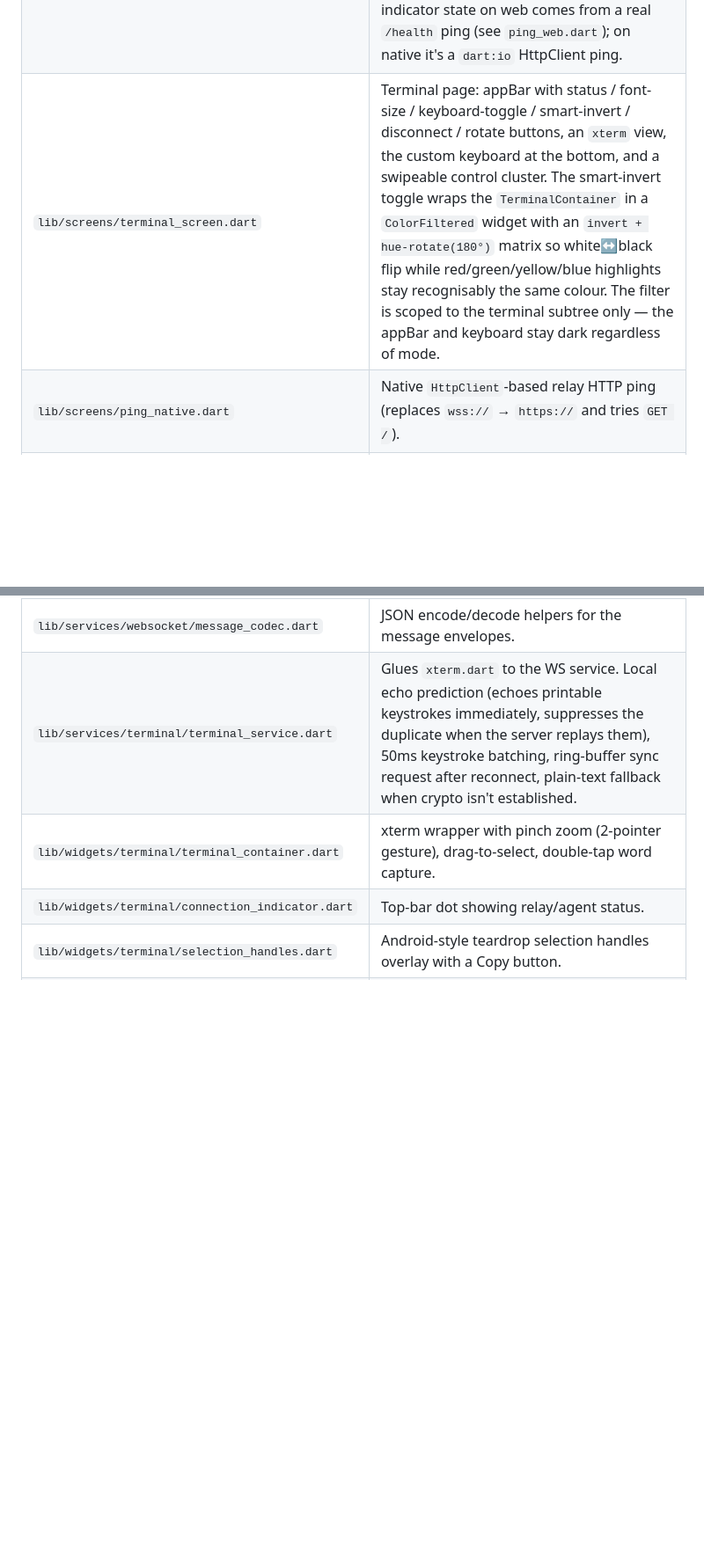
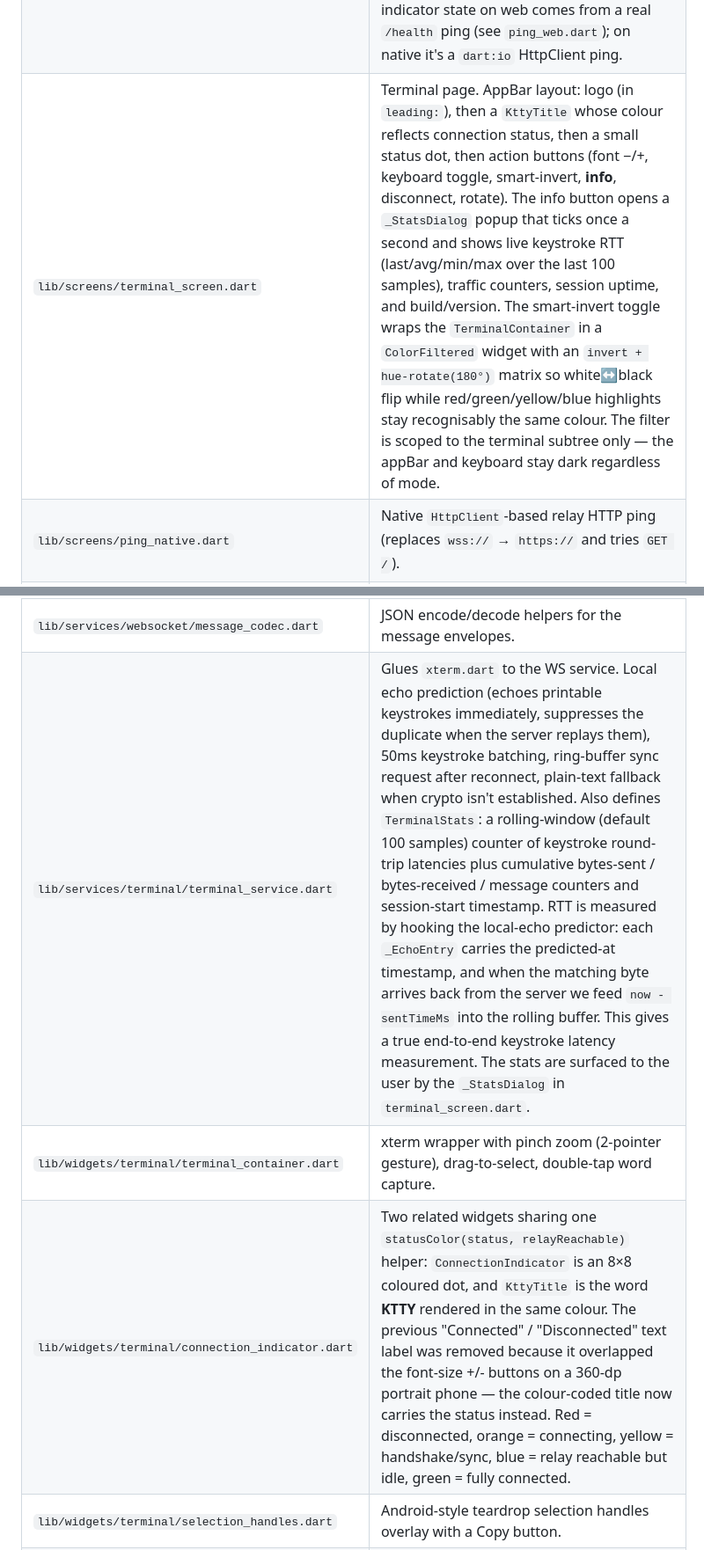
Before and after one commit to phuawenpu/KTTY, a Markdown page: README.md, 2 parts joined by grey strips. Shown at 88% size. Rendered like a GitHub page; blank space fills up the shorter version.

```diff
--- a/README.md
+++ b/README.md
@@ -194,7 +194,7 @@ Other hardening in the same change set:
 | `lib/state/keyboard_state.dart` | Holds the active layer (ABC=0, 123=1, SYM=2), shift/caps state. |
 | `lib/state/viewport_state.dart` | Portrait/landscape mode for the terminal layout. |
 | `lib/screens/dashboard_screen.dart` | PIN entry + Connect button + relay reachability indicator. The WebSocket URL field is shown only on native (so the user can point at a self-hosted relay) and **hidden on web** — the PWA always uses the default `wss://ktty-relay.fly.dev/ws` from the controller's initial value. On PWA there's a 5-attempt PIN rate limiter with 30s lockout. Both platforms enforce a minimum PIN length of 8 digits and reject any URL that doesn't start with `wss://`. The connection-indicator state on web comes from a real `/health` ping (see `ping_web.dart`); on native it's a `dart:io` HttpClient ping. |
-| `lib/screens/terminal_screen.dart` | Terminal page: appBar with status / font-size / keyboard-toggle / smart-invert / disconnect / rotate buttons, an `xterm` view, the custom keyboard at the bottom, and a swipeable control cluster. The smart-invert toggle wraps the `TerminalContainer` in a `ColorFiltered` widget with an `invert + hue-rotate(180°)` matrix so white↔black flip while red/green/yellow/blue highlights stay recognisably the same colour. The filter is scoped to the terminal subtree only — the appBar and keyboard stay dark regardless of mode. |
+| `lib/screens/terminal_screen.dart` | Terminal page. AppBar layout: logo (in `leading:`), then a `KttyTitle` whose colour reflects connection status, then a small status dot, then action buttons (font −/+, keyboard toggle, smart-invert, **info**, disconnect, rotate). The info button opens a `_StatsDialog` popup that ticks once a second and shows live keystroke RTT (last/avg/min/max over the last 100 samples), traffic counters, session uptime, and build/version. The smart-invert toggle wraps the `TerminalContainer` in a `ColorFiltered` widget with an `invert + hue-rotate(180°)` matrix so white↔black flip while red/green/yellow/blue highlights stay recognisably the same colour. The filter is scoped to the terminal subtree only — the appBar and keyboard stay dark regardless of mode. |
 | `lib/screens/ping_native.dart` | Native `HttpClient`-based relay HTTP ping (replaces `wss://` → `https://` and tries `GET /`). |
 | `lib/screens/ping_web.dart` | Web reachability probe. Calls `window.fetch` (via `dart:js_interop`) against the relay's `/health` endpoint and returns `true` on a 2xx. The relay must serve `Access-Control-Allow-Origin: *` on `/health` (it does — see `backend/relay/src/main.rs`) and the PWA's CSP `connect-src` must whitelist the relay's https origin. Selected over `ping_native.dart` via conditional import on `dart.library.js_interop`. |
 | `lib/services/crypto/native_crypto.dart` | The dispatcher. Conditional import: `native_crypto_web.dart` on web, `native_crypto_ffi.dart` on native. Exposes a single `NativeCrypto` static class so the rest of the app doesn't care which platform it's on. |
@@ -207,9 +207,9 @@ Other hardening in the same change set:
 | `lib/services/websocket/ws_connect.dart` | Native WebSocket connect using `dart:io` `WebSocket` (no SSL cert override anymore — relay has a real cert). |
 | `lib/services/websocket/ws_connect_web.dart` | Web WebSocket connect using `WebSocketChannel.connect`. Conditional-imported. |
 | `lib/services/websocket/message_codec.dart` | JSON encode/decode helpers for the message envelopes. |
-| `lib/services/terminal/terminal_service.dart` | Glues `xterm.dart` to the WS service. Local echo prediction (echoes printable keystrokes immediately, suppresses the duplicate when the server replays them), 50ms keystroke batching, ring-buffer sync request after reconnect, plain-text fallback when crypto isn't established. |
+| `lib/services/terminal/terminal_service.dart` | Glues `xterm.dart` to the WS service. Local echo prediction (echoes printable keystrokes immediately, suppresses the duplicate when the server replays them), 50ms keystroke batching, ring-buffer sync request after reconnect, plain-text fallback when crypto isn't established. Also defines `TerminalStats`: a rolling-window (default 100 samples) counter of keystroke round-trip latencies plus cumulative bytes-sent / bytes-received / message counters and session-start timestamp. RTT is measured by hooking the local-echo predictor: each `_EchoEntry` carries the predicted-at timestamp, and when the matching byte arrives back from the server we feed `now - sentTimeMs` into the rolling buffer. This gives a true end-to-end keystroke latency measurement. The stats are surfaced to the user by the `_StatsDialog` in `terminal_screen.dart`. |
 | `lib/widgets/terminal/terminal_container.dart` | xterm wrapper with pinch zoom (2-pointer gesture), drag-to-select, double-tap word capture. |
-| `lib/widgets/terminal/connection_indicator.dart` | Top-bar dot showing relay/agent status. |
+| `lib/widgets/terminal/connection_indicator.dart` | Two related widgets sharing one `statusColor(status, relayReachable)` helper: `ConnectionIndicator` is an 8×8 coloured dot, and `KttyTitle` is the word **KTTY** rendered in the same colour. The previous "Connected" / "Disconnected" text label was removed because it overlapped the font-size +/- buttons on a 360-dp portrait phone — the colour-coded title now carries the status instead. Red = disconnected, orange = connecting, yellow = handshake/sync, blue = relay reachable but idle, green = fully connected. |
 | `lib/widgets/terminal/selection_handles.dart` | Android-style teardrop selection handles overlay with a Copy button. |
 | `lib/widgets/keyboard/custom_keyboard.dart` | The on-screen keyboard. Three layers (ABC, 123, SYM) plus a swipe drawer for arrows/function keys. Sends keys via a callback to `terminal_service`. |
 | `lib/widgets/keyboard/keyboard_layer.dart` | One layer of the keyboard — renders rows of keys. |
```
Also changed, not shown: other parts of README.md (+52 -2 lines).
